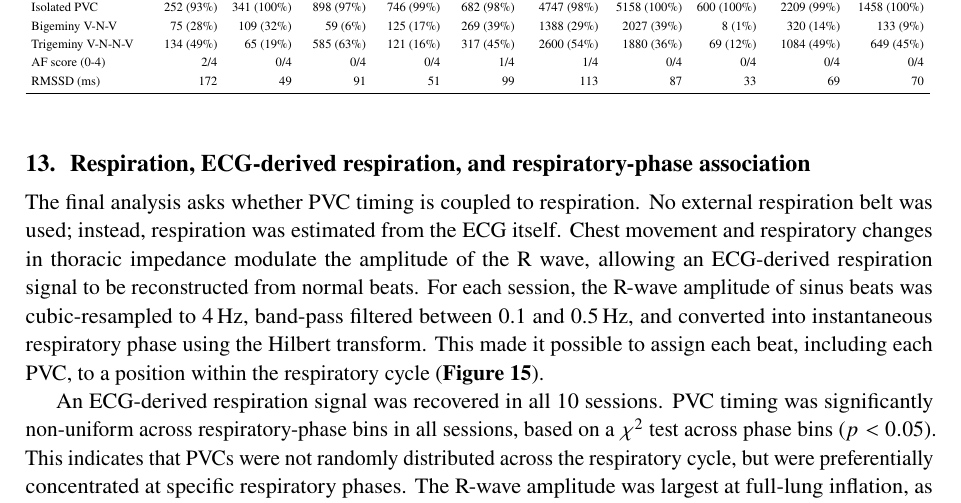
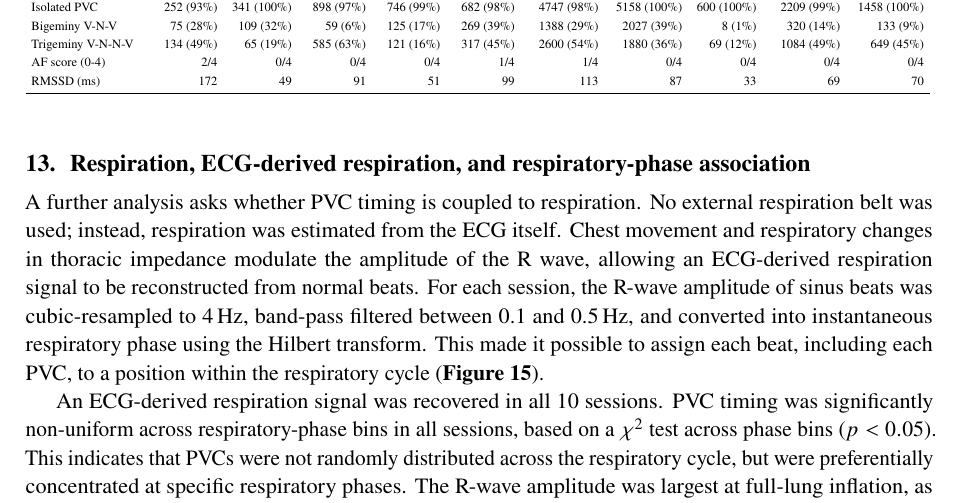
Before and after one commit to mrEg0n/holter-ecg, a LaTeX document (reports/holter_report.tex): part of page 18 of 24, cut so that both start at the same text. Compiled offline with pdfLaTeX.

Commit message:
docs(report): 'A further analysis' instead of 'The final analysis' (avoids claiming finality)

```diff
--- a/reports/holter_report.tex
+++ b/reports/holter_report.tex
@@ -500,7 +500,7 @@ technical signal check and is not a diagnostic assessment.
 
 % ===================== 11. RESPIRATION =====================
 \section{Respiration, ECG-derived respiration, and respiratory-phase association}\label{sec:edr}
-The final analysis asks whether PVC timing is coupled to respiration. No external respiration belt
+A further analysis asks whether PVC timing is coupled to respiration. No external respiration belt
 was used; instead, respiration was estimated from the ECG itself. Chest movement and respiratory
 changes in thoracic impedance modulate the amplitude of the R wave, allowing an ECG-derived
 respiration signal to be reconstructed from normal beats. For each session, the R-wave amplitude of
```
